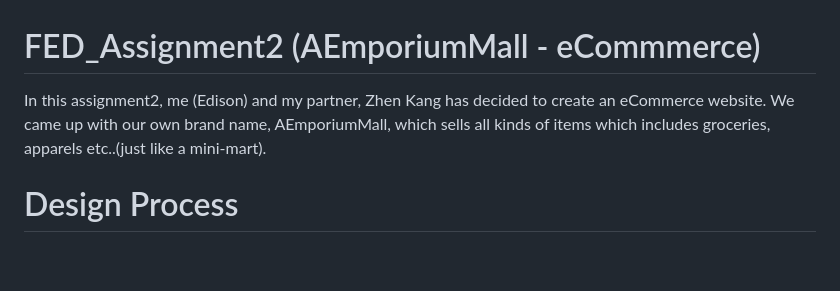
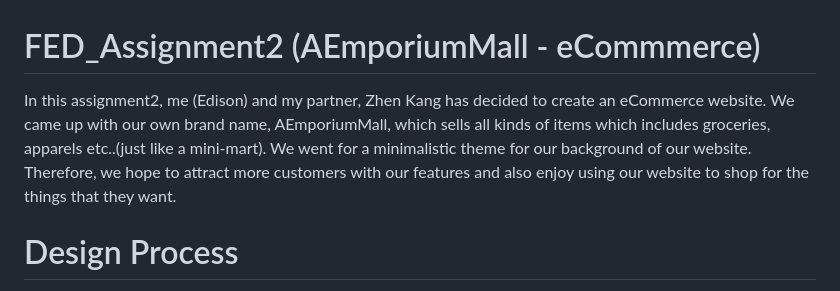
Before and after one commit to edisonchew/FED_Assignment2, a Markdown page: README.md, the part around the change. Drawn GitHub-style; blank space fills up the shorter version.

Commit message:
last update

```diff
--- a/README.md
+++ b/README.md
@@ -1,5 +1,5 @@
 # FED_Assignment2 (AEmporiumMall - eCommmerce)
-In this assignment2, me (Edison) and my partner, Zhen Kang has decided to create an eCommerce website. We came up with our own brand name, AEmporiumMall, which sells all kinds of items which includes groceries, apparels etc..(just like a mini-mart).
+In this assignment2, me (Edison) and my partner, Zhen Kang has decided to create an eCommerce website. We came up with our own brand name, AEmporiumMall, which sells all kinds of items which includes groceries, apparels etc..(just like a mini-mart). We went for a minimalistic theme for our background of our website. Therefore, we hope to attract more customers with our features and also enjoy using our website to shop for the things that they want.
 
 # Design Process
 
```
